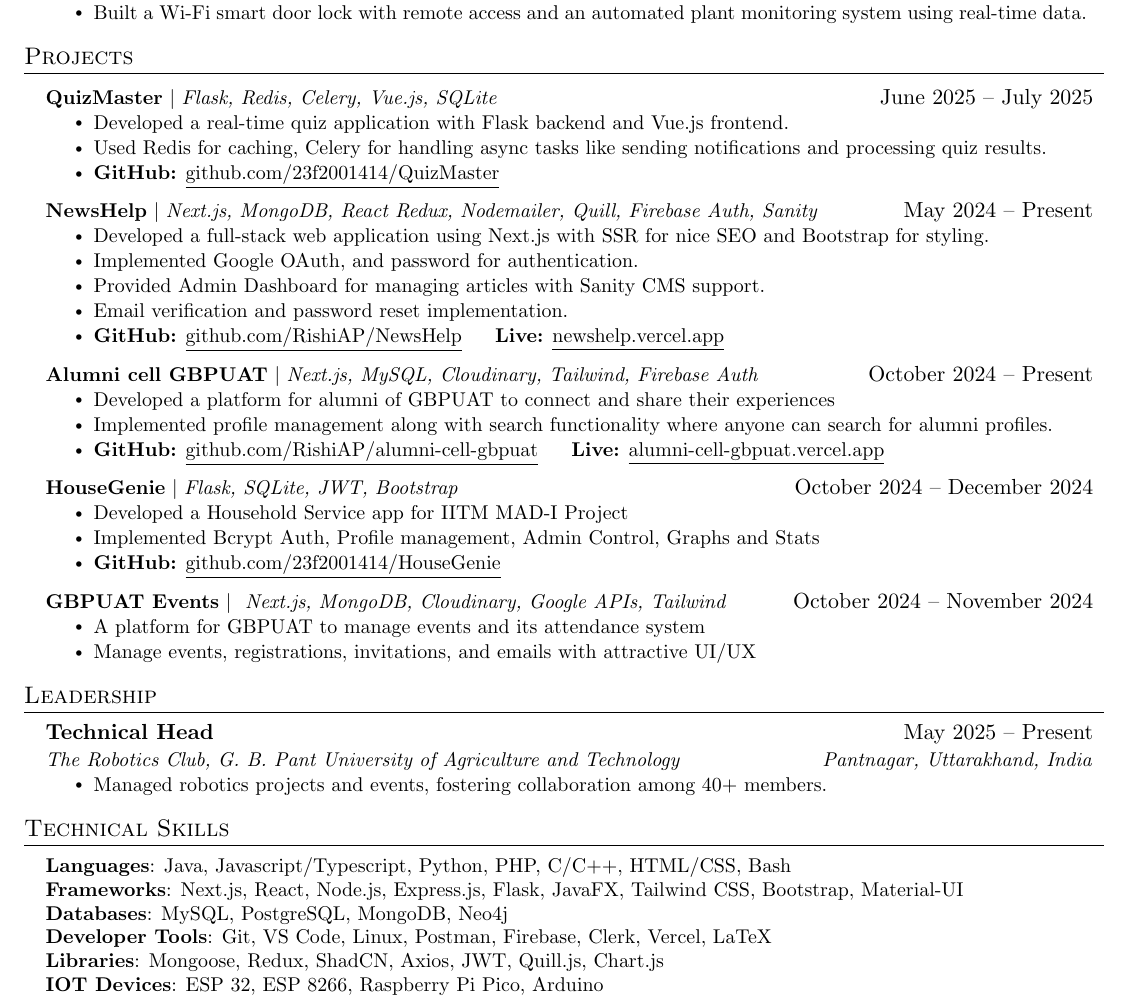
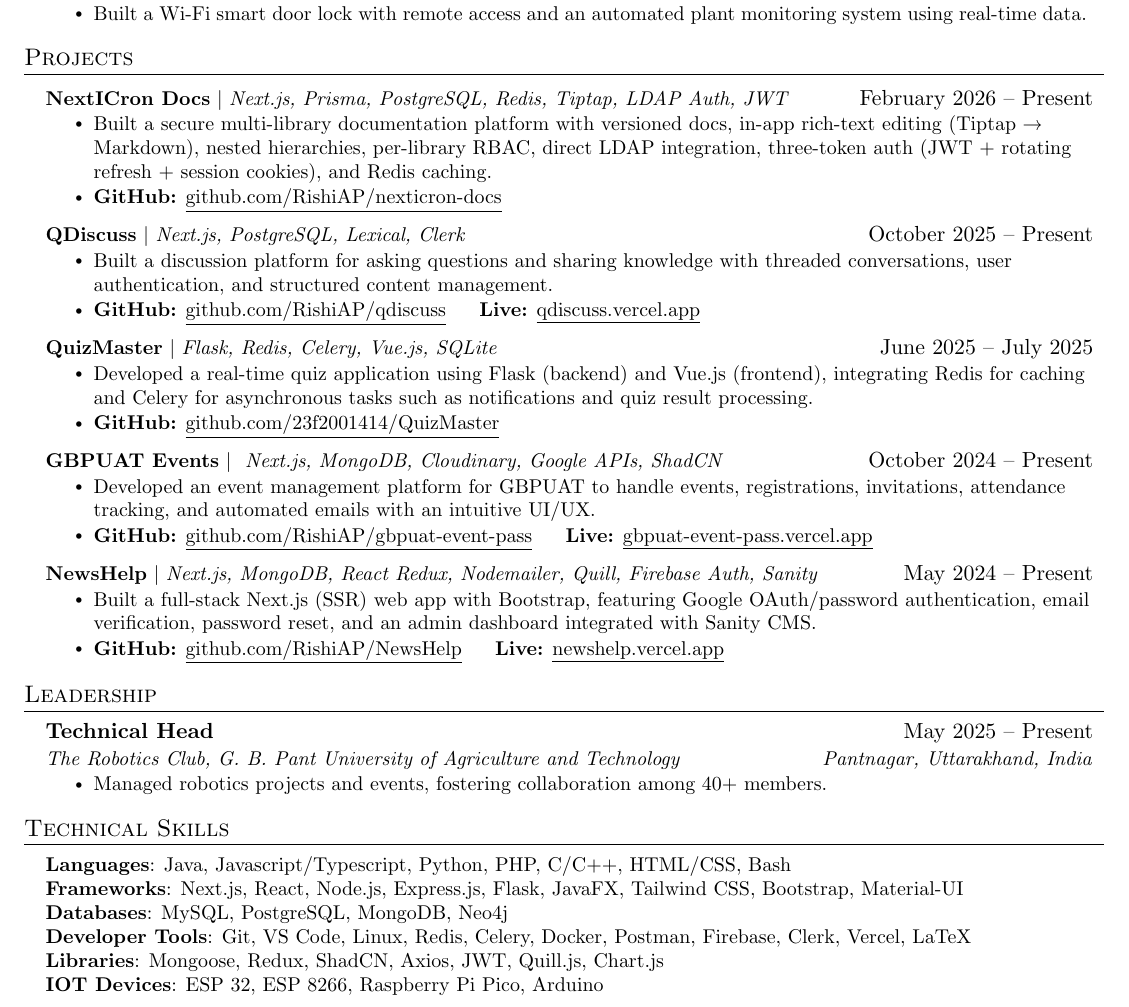
Before and after one commit to RishiAP/resume, a LaTeX CV (resume.tex): part of the page, cut so that both start at the same text. Compiled offline with pdfLaTeX.

Commit message:
Resume updates upto March 2026

```diff
--- a/resume.tex
+++ b/resume.tex
@@ -160,52 +160,50 @@
 \section{Projects}
     \resumeSubHeadingListStart
       \resumeProjectHeading
+      {\textbf{NextICron Docs} $|$ \emph{Next.js, Prisma, PostgreSQL, Redis, Tiptap, LDAP Auth, JWT}}{February 2026 -- Present}
+      \resumeItemListStart
+        \resumeItem{Built a secure multi-library documentation platform with versioned docs, in-app rich-text editing (Tiptap → Markdown), nested hierarchies, per-library RBAC, direct LDAP integration, three-token auth (JWT + rotating refresh + session cookies), and Redis caching.}
+        \resumeItem{
+          \textbf{GitHub:} \href{https://github.com/RishiAP/nexticron-docs}{\underline{github.com/RishiAP/nexticron-docs}}
+        }
+      \resumeItemListEnd
+      \resumeProjectHeading
+          {\textbf{QDiscuss} $|$ \emph{Next.js, PostgreSQL, Lexical, Clerk}}{October 2025 -- Present}
+          \resumeItemListStart
+            \resumeItem{Built a discussion platform for asking questions and sharing knowledge with threaded conversations, user authentication, and structured content management.}
+            \resumeItem{
+              \textbf{GitHub:} \href{https://github.com/RishiAP/qdiscuss}{\underline{github.com/RishiAP/qdiscuss}}
+              \hspace{1em}
+              \textbf{Live:} \href{https://qdiscuss.vercel.app/}{\underline{qdiscuss.vercel.app}}
+            }
+          \resumeItemListEnd
+      \resumeProjectHeading
           {\textbf{QuizMaster} $|$ \emph{Flask, Redis, Celery, Vue.js, SQLite}}{June 2025 -- July 2025}
           \resumeItemListStart
-          \resumeItem{Developed a real-time quiz application with Flask backend and Vue.js frontend.}
-          \resumeItem{Used Redis for caching, Celery for handling async tasks like sending notifications and processing quiz results.}
+            \resumeItem{Developed a real-time quiz application using Flask (backend) and Vue.js (frontend), integrating Redis for caching and Celery for asynchronous tasks such as notifications and quiz result processing.}
             \resumeItem{
               \textbf{GitHub:} \href{https://github.com/23f2001414/QuizMaster}{\underline{github.com/23f2001414/QuizMaster}}
               }
           \resumeItemListEnd
       \resumeProjectHeading
+          {\textbf{GBPUAT Events} $|$ \emph{ Next.js, MongoDB, Cloudinary, Google APIs, ShadCN}}{October 2024 -- Present}
+          \resumeItemListStart
+            \resumeItem{Developed an event management platform for GBPUAT to handle events, registrations, invitations, attendance tracking, and automated emails with an intuitive UI/UX.}
+            \resumeItem{
+              \textbf{GitHub:} \href{https://github.com/RishiAP/gbpuat-event-pass}{\underline{github.com/RishiAP/gbpuat-event-pass}}
+              \hspace{1em}
+              \textbf{Live:} \href{https://gbpuat-event-pass.vercel.app/}{\underline{gbpuat-event-pass.vercel.app}}
+            }
+          \resumeItemListEnd
+      \resumeProjectHeading
           {\textbf{NewsHelp} $|$ \emph{Next.js, MongoDB, React Redux, Nodemailer, Quill, Firebase Auth, Sanity}}{May 2024 -- Present}
           \resumeItemListStart
-            \resumeItem{Developed a full-stack web application using Next.js with SSR for nice SEO and Bootstrap for styling.}
-            \resumeItem{Implemented Google OAuth, and password for authentication.}
-            \resumeItem{Provided Admin Dashboard for managing articles with Sanity CMS support.}
-            \resumeItem{Email verification and password reset implementation.}
+            \resumeItem{Built a full-stack Next.js (SSR) web app with Bootstrap, featuring Google OAuth/password authentication, email verification, password reset, and an admin dashboard integrated with Sanity CMS.}
             \resumeItem{
               \textbf{GitHub:} \href{https://github.com/RishiAP/NewsHelp}{\underline{github.com/RishiAP/NewsHelp}}
               \hspace{1em}
               \textbf{Live:} \href{https://newshelp.vercel.app/}{\underline{newshelp.vercel.app}}
             }
-          \resumeItemListEnd
-      \resumeProjectHeading
-          {\textbf{Alumni cell GBPUAT} $|$ \emph{Next.js, MySQL, Cloudinary, Tailwind, Firebase Auth}}{October 2024 -- Present}
-          \resumeItemListStart
-            \resumeItem{Developed a platform for alumni of GBPUAT to connect and share their experiences}
-            \resumeItem{Implemented profile management along with search functionality where anyone can search for alumni profiles.}
-            \resumeItem{
-              \textbf{GitHub:} \href{https://github.com/RishiAP/alumni-cell-gbpuat}{\underline{github.com/RishiAP/alumni-cell-gbpuat}}
-              \hspace{1em}
-              \textbf{Live:} \href{https://alumni-cell-gbpuat.vercel.app/}{\underline{alumni-cell-gbpuat.vercel.app}}
-            }
-          \resumeItemListEnd
-      \resumeProjectHeading
-          {\textbf{HouseGenie} $|$ \emph{Flask, SQLite, JWT, Bootstrap}}{October 2024 -- December 2024}
-          \resumeItemListStart
-            \resumeItem{Developed a Household Service app for IITM MAD-I Project}
-            \resumeItem{Implemented Bcrypt Auth, Profile management, Admin Control, Graphs and Stats}
-            \resumeItem{
-              \textbf{GitHub:} \href{https://github.com/23f2001414/HouseGenie}{\underline{github.com/23f2001414/HouseGenie}}
-            }
-          \resumeItemListEnd
-      \resumeProjectHeading
-          {\textbf{GBPUAT Events} $|$ \emph{ Next.js, MongoDB, Cloudinary, Google APIs, Tailwind}}{October 2024 -- November 2024}
-          \resumeItemListStart
-            \resumeItem{A platform for GBPUAT to manage events and its attendance system}
-            \resumeItem{Manage events, registrations, invitations, and emails with attractive UI/UX}
           \resumeItemListEnd
     \resumeSubHeadingListEnd
 
@@ -232,7 +230,7 @@
      \textbf{Languages}{: Java, Javascript/Typescript, Python, PHP, C/C++, HTML/CSS, Bash} \\
      \textbf{Frameworks}{: Next.js, React, Node.js, Express.js, Flask, JavaFX, Tailwind CSS, Bootstrap, Material-UI} \\
      \textbf{Databases}{: MySQL, PostgreSQL, MongoDB, Neo4j} \\
-     \textbf{Developer Tools}{: Git, VS Code, Linux, Postman, Firebase, Clerk, Vercel, LaTeX} \\
+     \textbf{Developer Tools}{: Git, VS Code, Linux, Redis, Celery, Docker, Postman, Firebase, Clerk, Vercel, LaTeX} \\
      \textbf{Libraries}{: Mongoose, Redux, ShadCN, Axios, JWT, Quill.js, Chart.js} \\
      \textbf{IOT Devices}{: ESP 32, ESP 8266, Raspberry Pi Pico, Arduino}
     }}
```
Also changed, not shown: resume.pdf, resume.png. Lines whose indentation alone changed are shown as unchanged.
